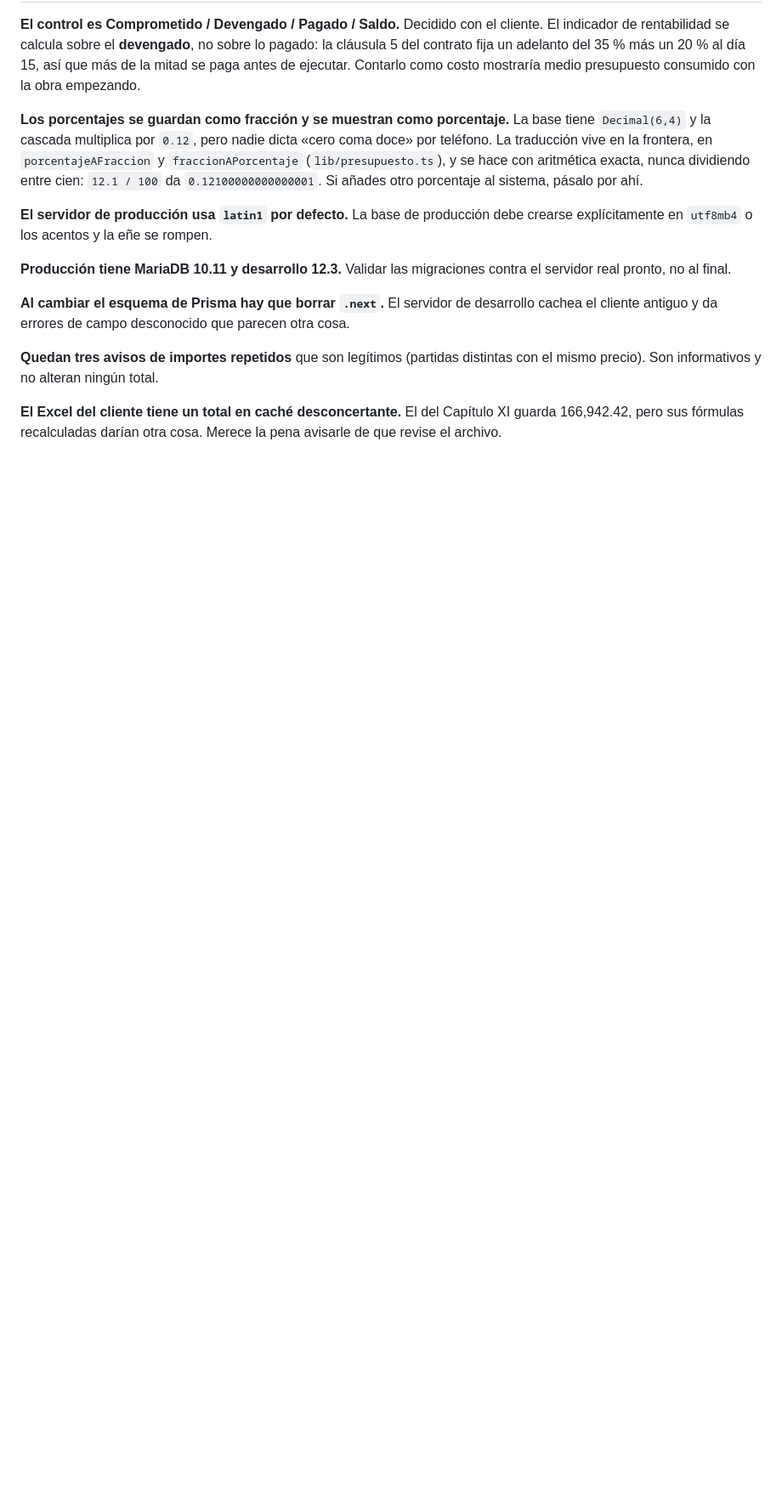
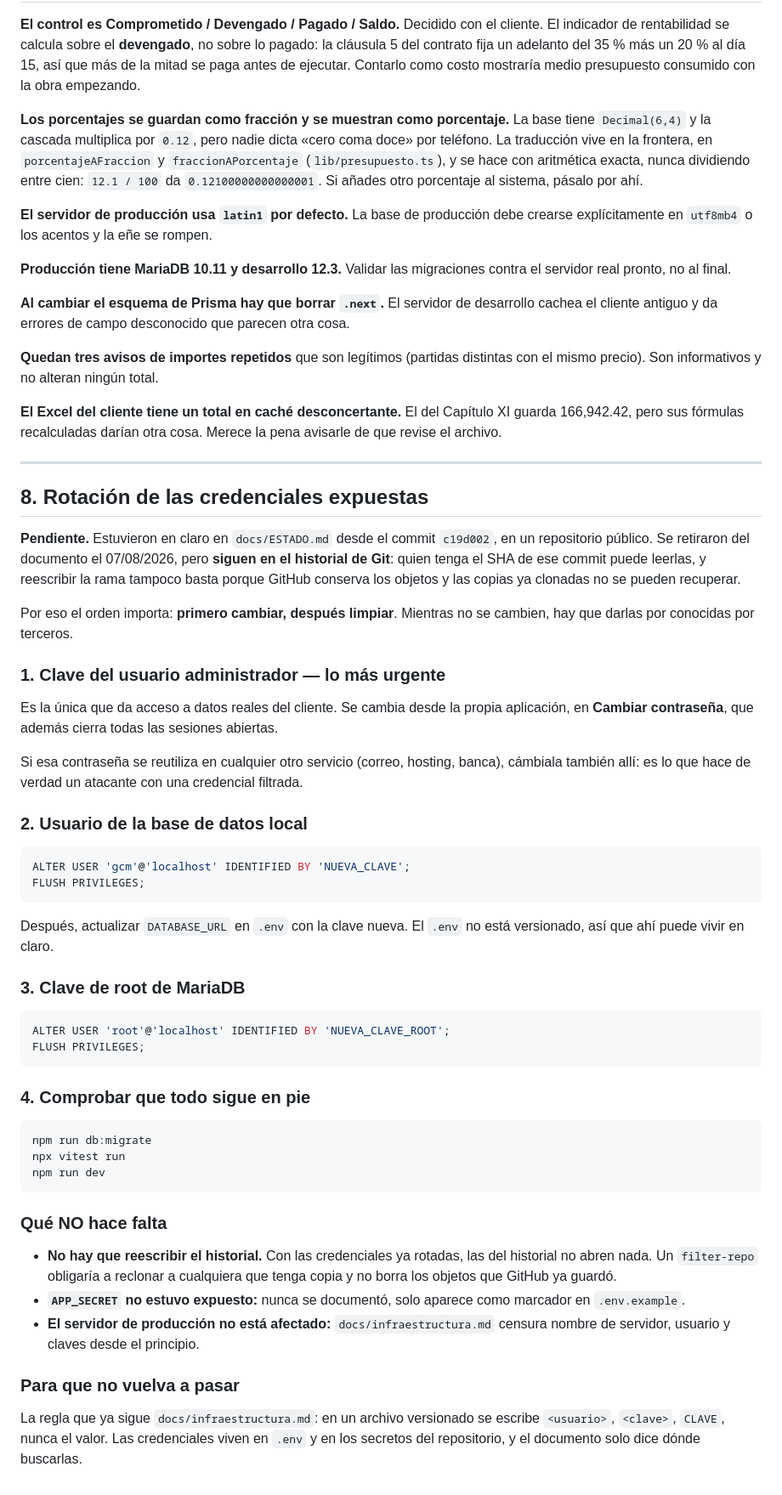
Before and after one commit to drcaceresruiz-glitch/gcm, a Markdown page: docs/ESTADO.md, the part around one of its changes. Shown at 85% size. GitHub-like rendering; blank space fills up the shorter version.

Commit message:
Retirar las credenciales de ESTADO.md y documentar su rotacion
El apartado «Como arrancar» llevaba en claro, desde el commit c19d002 y en
un repositorio publico, la clave del usuario de la base, la de root de
MariaDB y la del usuario administrador de la aplicacion.

Se sustituyen por la misma formula que ya usaba docs/infraestructura.md:
las credenciales no se documentan, viven en `.env` —que no esta
versionado— y el documento solo dice donde buscarlas. Se explica ademas
que el primer usuario lo crea `npm run db:seed` con una clave temporal
aleatoria que se imprime una sola vez y hay que cambiar al entrar, que es
el mecanismo que existia y que el documento estaba puenteando.

Este commit NO resuelve la fuga y no debe leerse como que la resuelve.
Las claves siguen en el historial: son accesibles por el SHA de c19d002, y
reescribir la rama tampoco las quita, porque GitHub conserva los objetos y
las copias ya clonadas no se pueden recuperar. Lo unico que las invalida es
cambiarlas.

Por eso se anade el apartado 8 con el procedimiento, en el orden que
importa —primero cambiar, despues limpiar— y con la clave del usuario
administrador primero, que es la unica que da acceso a datos reales del
cliente. Incluye tambien lo que NO hace falta: no hay que reescribir el
historial una vez rotadas, APP_SECRET nunca estuvo expuesto y el servidor
de produccion no esta afectado.

Mientras el apartado 8 siga marcado como pendiente, las tres credenciales
deben darse por comprometidas.

De paso, la tabla de comandos decia 42 pruebas y son 48.

````diff
--- a/docs/ESTADO.md
+++ b/docs/ESTADO.md
@@ -298,3 +312,68 @@ distintas con el mismo precio). Son informativos y no alteran ningún total.
 **El Excel del cliente tiene un total en caché desconcertante.** El del
 Capítulo XI guarda 166,942.42, pero sus fórmulas recalculadas darían otra
 cosa. Merece la pena avisarle de que revise el archivo.
+
+---
+
+## 8. Rotación de las credenciales expuestas
+
+**Pendiente.** Estuvieron en claro en `docs/ESTADO.md` desde el commit
+`c19d002`, en un repositorio público. Se retiraron del documento el
+07/08/2026, pero **siguen en el historial de Git**: quien tenga el SHA de
+ese commit puede leerlas, y reescribir la rama tampoco basta porque GitHub
+conserva los objetos y las copias ya clonadas no se pueden recuperar.
+
+Por eso el orden importa: **primero cambiar, después limpiar**. Mientras no
+se cambien, hay que darlas por conocidas por terceros.
+
+### 1. Clave del usuario administrador — lo más urgente
+
+Es la única que da acceso a datos reales del cliente. Se cambia desde la
+propia aplicación, en **Cambiar contraseña**, que además cierra todas las
+sesiones abiertas.
+
+Si esa contraseña se reutiliza en cualquier otro servicio (correo, hosting,
+banca), cámbiala también allí: es lo que hace de verdad un atacante con una
+credencial filtrada.
+
+### 2. Usuario de la base de datos local
+
+```sql
+ALTER USER 'gcm'@'localhost' IDENTIFIED BY 'NUEVA_CLAVE';
+FLUSH PRIVILEGES;
+```
+
+Después, actualizar `DATABASE_URL` en `.env` con la clave nueva. El `.env`
+no está versionado, así que ahí puede vivir en claro.
+
+### 3. Clave de root de MariaDB
+
+```sql
+ALTER USER 'root'@'localhost' IDENTIFIED BY 'NUEVA_CLAVE_ROOT';
+FLUSH PRIVILEGES;
+```
+
+### 4. Comprobar que todo sigue en pie
+
+```bash
+npm run db:migrate
+npx vitest run
+npm run dev
+```
+
+### Qué NO hace falta
+
+- **No hay que reescribir el historial.** Con las credenciales ya rotadas,
+  las del historial no abren nada. Un `filter-repo` obligaría a reclonar a
+  cualquiera que tenga copia y no borra los objetos que GitHub ya guardó.
+- **`APP_SECRET` no estuvo expuesto:** nunca se documentó, solo aparece
+  como marcador en `.env.example`.
+- **El servidor de producción no está afectado:** `docs/infraestructura.md`
+  censura nombre de servidor, usuario y claves desde el principio.
+
+### Para que no vuelva a pasar
+
+La regla que ya sigue `docs/infraestructura.md`: en un archivo versionado
+se escribe `<usuario>`, `<clave>`, `CLAVE`, nunca el valor. Las credenciales
+viven en `.env` y en los secretos del repositorio, y el documento solo dice
+dónde buscarlas.
````
Also changed, not shown: other parts of docs/ESTADO.md (+18 -4 lines).
